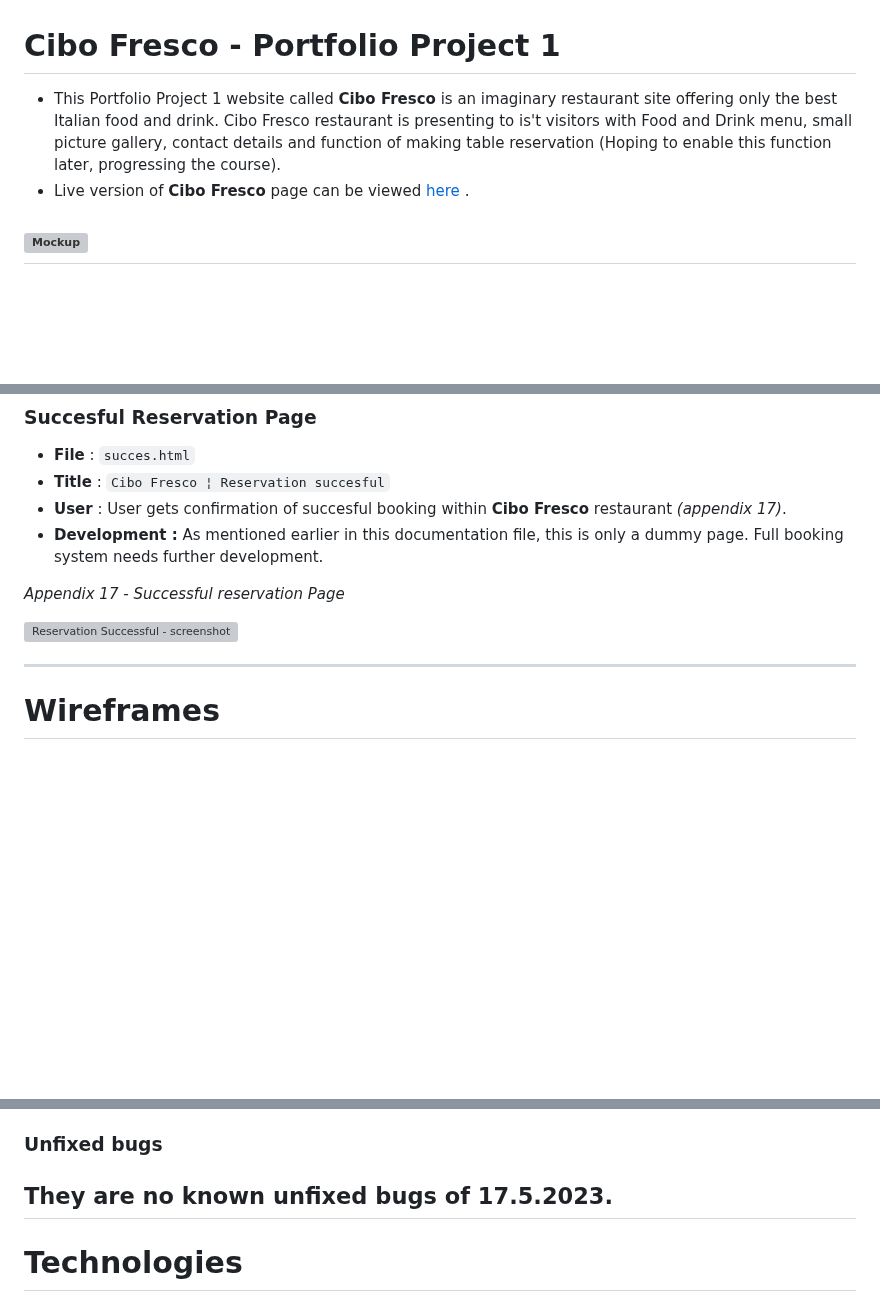
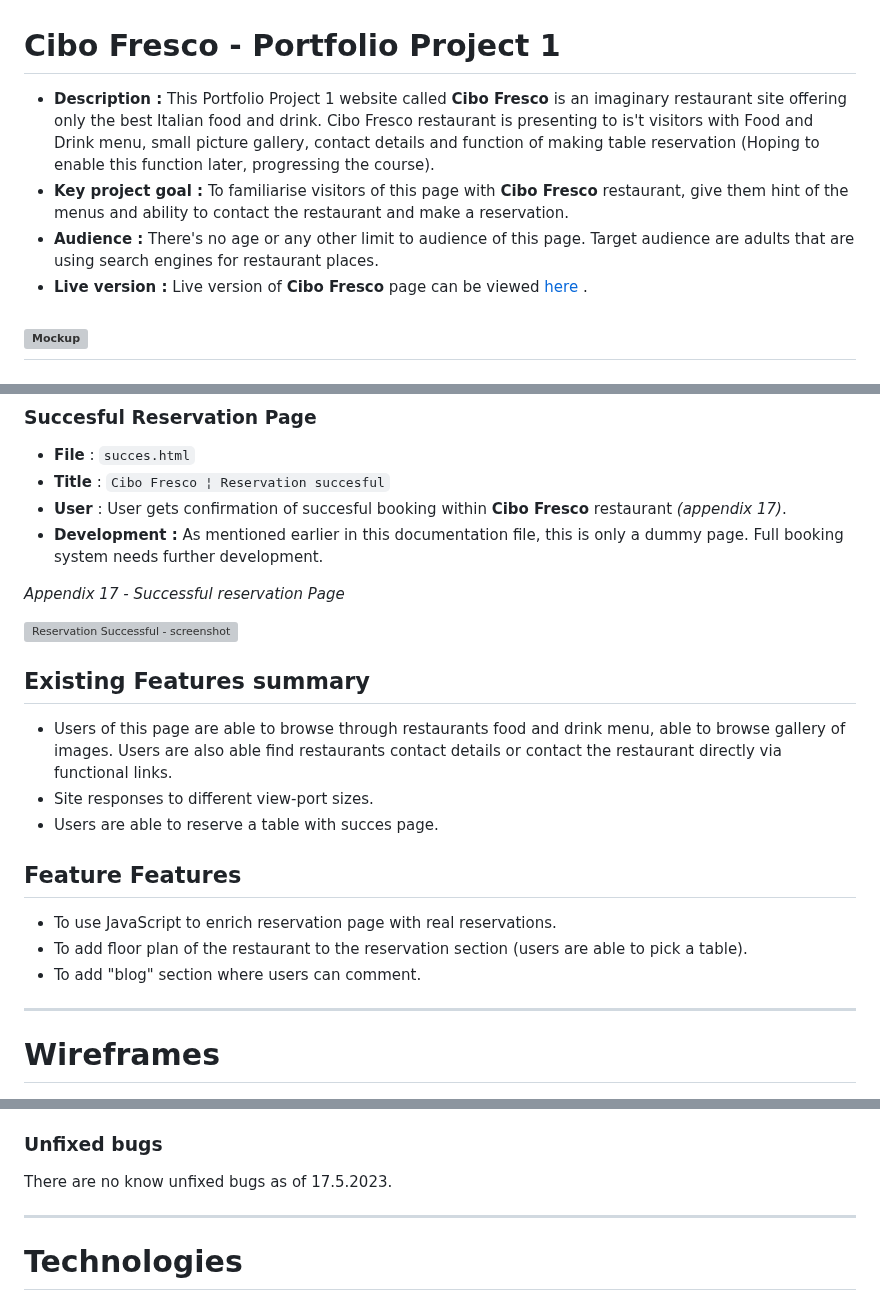
Before and after one commit to tomik-z-cech/PP1-Cibo-Fresco, a Markdown page: README.md, 3 parts joined by grey strips. Drawn GitHub-style; blank space fills up the shorter version; grey boxes are pictures that could not be loaded.

Commit message:
Update README.md - features

```diff
--- a/README.md
+++ b/README.md
@@ -1,7 +1,9 @@
 # **Cibo Fresco - Portfolio Project 1**
 
-- This Portfolio Project 1 website called **Cibo Fresco** is an imaginary restaurant site offering only the best Italian food and drink. Cibo Fresco restaurant is presenting to is't visitors with Food and Drink menu, small picture gallery, contact details and function of making table reservation (Hoping to enable this function later, progressing the course).
-- Live version of **Cibo Fresco** page can be viewed [here](https://tomik-z-cech.github.io/PP1-Cibo-Fresco/) .
+- **Description :** This Portfolio Project 1 website called **Cibo Fresco** is an imaginary restaurant site offering only the best Italian food and drink. Cibo Fresco restaurant is presenting to is't visitors with Food and Drink menu, small picture gallery, contact details and function of making table reservation (Hoping to enable this function later, progressing the course).
+- **Key project goal :** To familiarise visitors of this page with **Cibo Fresco** restaurant, give them hint of the menus and ability to contact the restaurant and make a reservation.
+- **Audience :** There's no age or any other limit to audience of this page. Target audience are adults that are using search engines for restaurant places.
+- **Live version :** Live version of **Cibo Fresco** page can be viewed [here](https://tomik-z-cech.github.io/PP1-Cibo-Fresco/) .
 
 ![Mockup](/docs/mockup.png)
 ---
@@ -157,6 +159,16 @@
 *Appendix 17 - Successful reservation Page*
 
 ![Reservation Successful - screenshot](/docs/succes.png)
+
+## Existing Features summary
+- Users of this page are able to browse through restaurants food and drink menu, able to browse gallery of images. Users are also able find restaurants contact details or contact the restaurant directly via functional links.
+- Site responses to different view-port sizes.
+- Users are able to reserve a table with succes page.
+
+## Feature Features
+- To use JavaScript to enrich reservation page with real reservations.
+- To add floor plan of the restaurant to the reservation section (users are able to pick a table).
+- To add "blog" section where users can comment.
 
 ---
 
@@ -383,7 +395,8 @@ Throughout testing, varoius bugs were discovered, especially with very low view-
  - Bug with `<input ... type="email">`field
 
 ### Unfixed bugs
- They are no known unfixed bugs of 17.5.2023.
+There are no know unfixed bugs as of 17.5.2023.
+
 ---
 
 # **Technologies**
```
